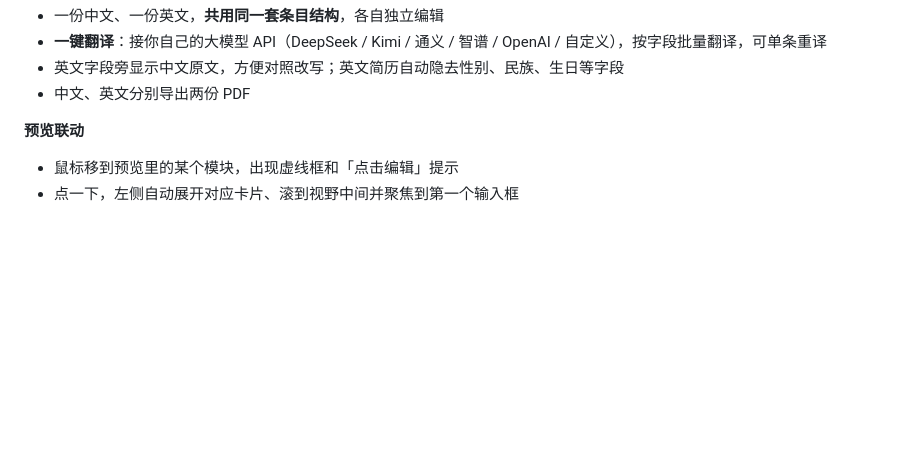
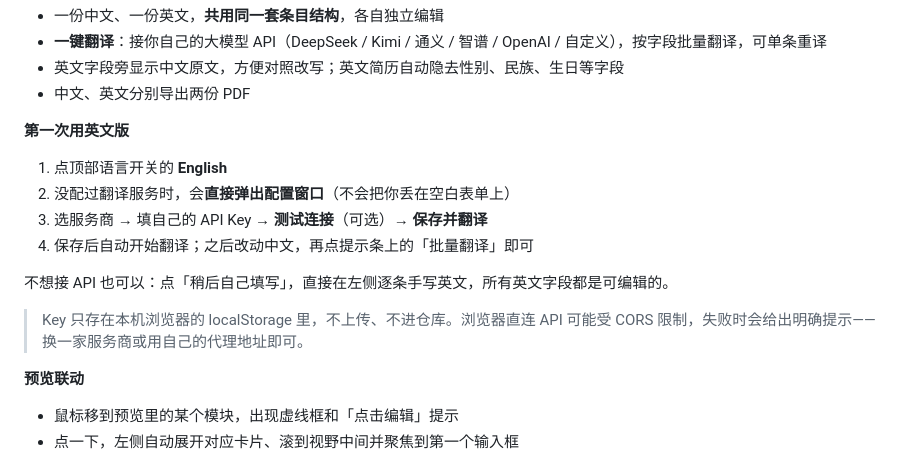
Before and after one commit to merely-j/resume-studio, a Markdown page: README.md, the part around the change. GitHub-like rendering; blank space fills up the shorter version.

```diff
--- a/README.md
+++ b/README.md
@@ -43,6 +43,17 @@
 - **一键翻译**：接你自己的大模型 API（DeepSeek / Kimi / 通义 / 智谱 / OpenAI / 自定义），按字段批量翻译，可单条重译
 - 英文字段旁显示中文原文，方便对照改写；英文简历自动隐去性别、民族、生日等字段
 - 中文、英文分别导出两份 PDF
+
+**第一次用英文版**
+
+1. 点顶部语言开关的 **English**
+2. 没配过翻译服务时，会**直接弹出配置窗口**（不会把你丢在空白表单上）
+3. 选服务商 → 填自己的 API Key → **测试连接**（可选）→ **保存并翻译**
+4. 保存后自动开始翻译；之后改动中文，再点提示条上的「批量翻译」即可
+
+不想接 API 也可以：点「稍后自己填写」，直接在左侧逐条手写英文，所有英文字段都是可编辑的。
+
+> Key 只存在本机浏览器的 localStorage 里，不上传、不进仓库。浏览器直连 API 可能受 CORS 限制，失败时会给出明确提示——换一家服务商或用自己的代理地址即可。
 
 **预览联动**
 
```
Also changed, not shown: README.en.md (+18 -0 lines).
